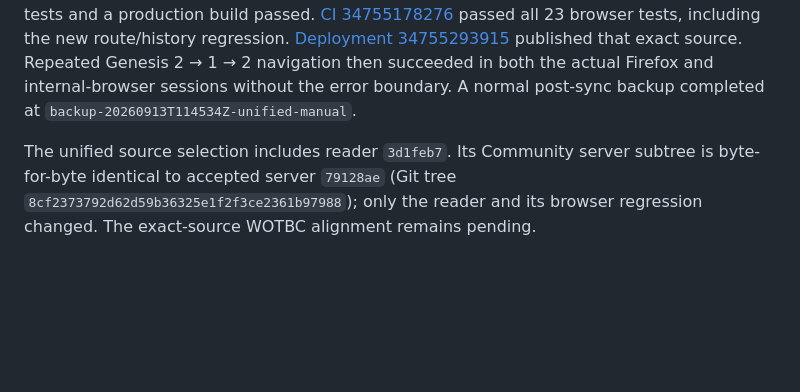
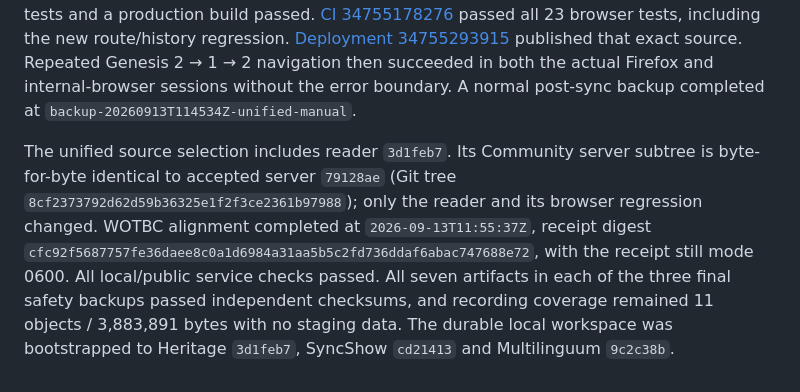
Before and after one commit to edydex/heritage-community, a Markdown page: docs/verification/2026-09-13-personal-sync.md, the part around the change. GitHub-like rendering; blank space fills up the shorter version.

Commit message:
Record final deployed source and verified backup receipt

```diff
--- a/docs/verification/2026-09-13-personal-sync.md
+++ b/docs/verification/2026-09-13-personal-sync.md
@@ -24,4 +24,4 @@ No translation provider call was made for this test. The paid translation test l
 
 During acceptance, a direct chapter change reproducibly reached the reader error boundary in Firefox and the internal browser. Its console reported React maximum update depth. Two effects copied URL parameters into passage state and passage state back into the URL; on an incoming route, the outgoing effect could navigate with the previous render’s chapter. Reader `3d1feb742e4d433cdb918cf67b49b25967a819b0` coordinates both directions in one effect and gives an incoming route precedence. Local production-browser checks passed for chapter/book changes, browser Back/Forward and Next chapter. All 160 unit and 47 protocol tests and a production build passed. [CI 34755178276](https://github.com/edydex/heritage_study_bible/actions/runs/34755178276) passed all 23 browser tests, including the new route/history regression. [Deployment 34755293915](https://github.com/edydex/heritage_study_bible/actions/runs/34755293915) published that exact source. Repeated Genesis 2 → 1 → 2 navigation then succeeded in both the actual Firefox and internal-browser sessions without the error boundary. A normal post-sync backup completed at `backup-20260913T114534Z-unified-manual`.
 
-The unified source selection includes reader `3d1feb7`. Its Community server subtree is byte-for-byte identical to accepted server `79128ae` (Git tree `8cf2373792d62d59b36325e1f2f3ce2361b97988`); only the reader and its browser regression changed. The exact-source WOTBC alignment remains pending.
+The unified source selection includes reader `3d1feb7`. Its Community server subtree is byte-for-byte identical to accepted server `79128ae` (Git tree `8cf2373792d62d59b36325e1f2f3ce2361b97988`); only the reader and its browser regression changed. WOTBC alignment completed at `2026-09-13T11:55:37Z`, receipt digest `cfc92f5687757fe36daee8c0a1d6984a31aa5b5c2fd736ddaf6abac747688e72`, with the receipt still mode 0600. All local/public service checks passed. All seven artifacts in each of the three final safety backups passed independent checksums, and recording coverage remained 11 objects / 3,883,891 bytes with no staging data. The durable local workspace was bootstrapped to Heritage `3d1feb7`, SyncShow `cd21413` and Multilinguum `9c2c38b`.
```
Also changed, not shown: STATUS.md (+1 -1 lines).
